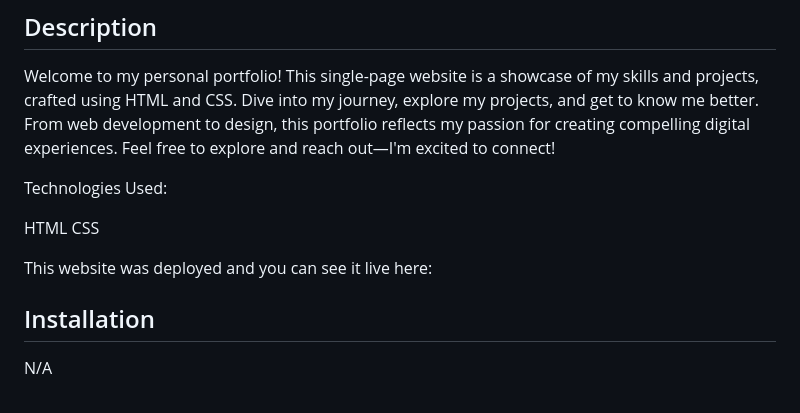
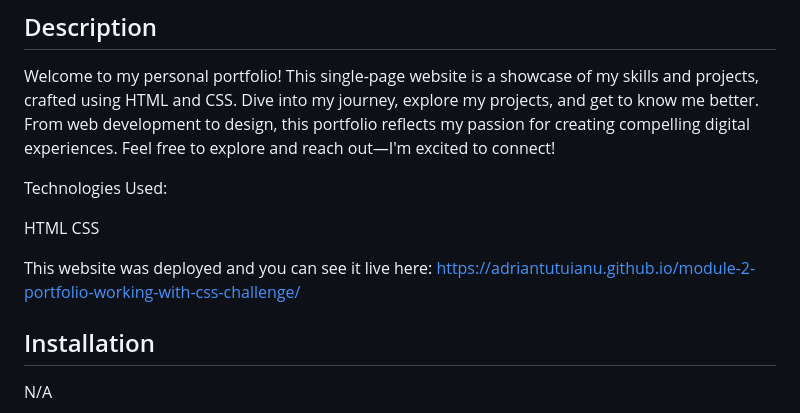
Before and after one commit to Adriantutuianu/module-2-portfolio-working-with-css-challenge, a Markdown page: README.md, the part around the change. Drawn GitHub-style.

Commit message:
Added link to site - readme

```diff
--- a/README.md
+++ b/README.md
@@ -86,7 +86,7 @@ Technologies Used:
 HTML
 CSS
 
-This website was deployed and you can see it live here:
+This website was deployed and you can see it live here: https://adriantutuianu.github.io/module-2-portfolio-working-with-css-challenge/
 
 ## Installation
 
```
